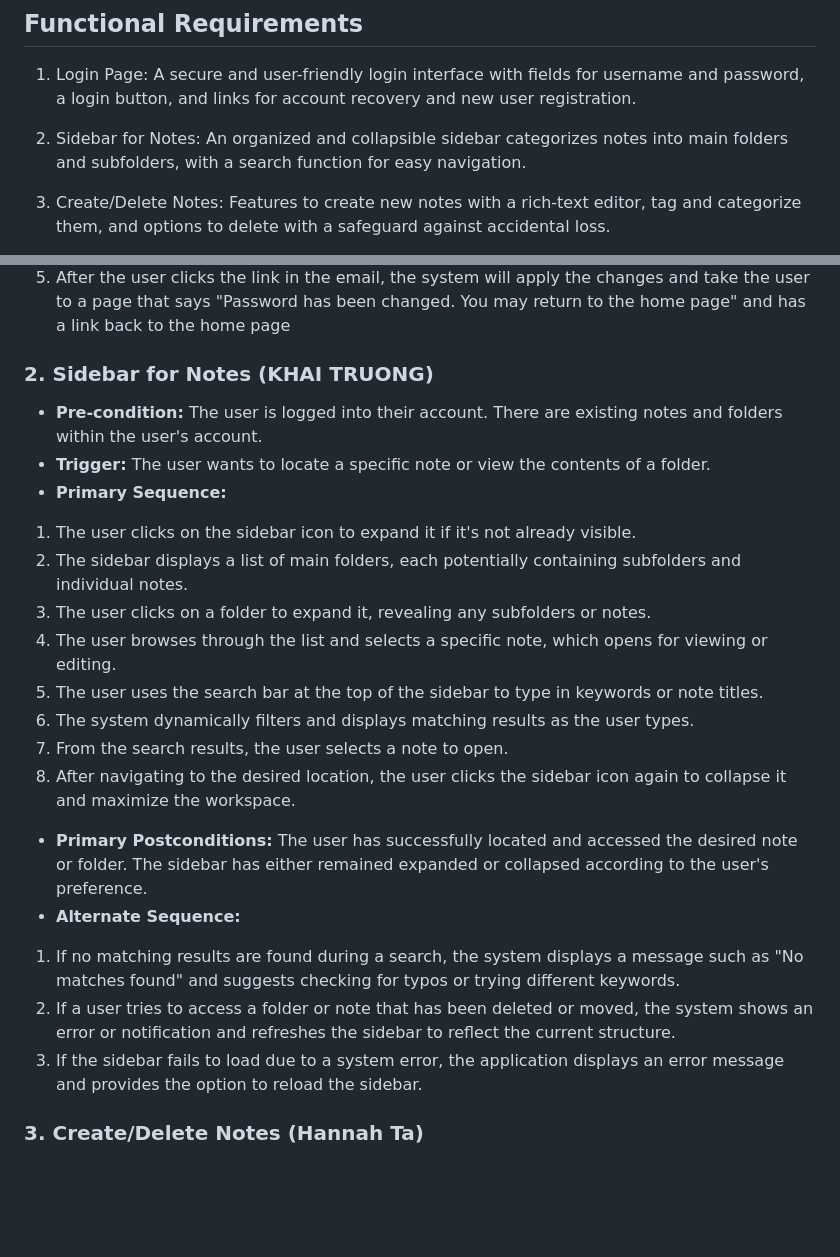
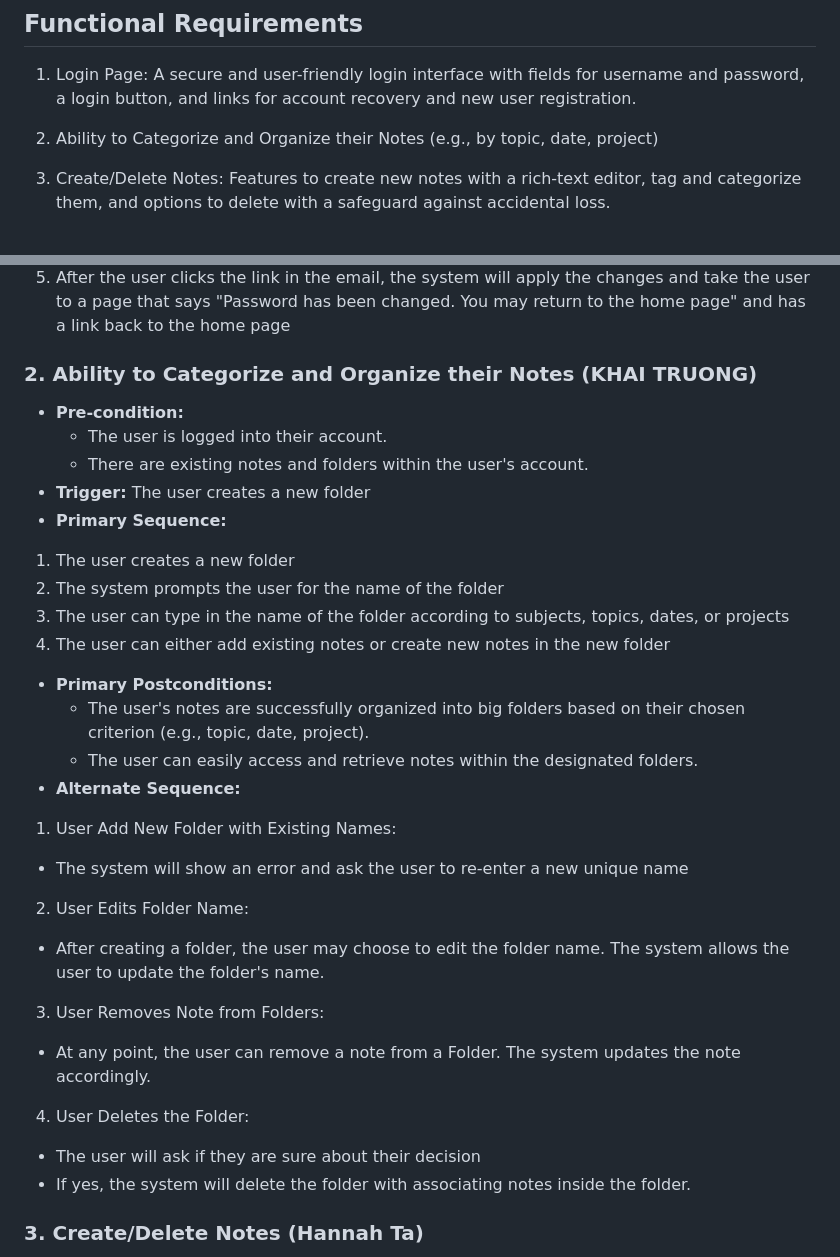
Before and after one commit to martintranthecoder/Noter, a Markdown page: requirements.md, 2 parts joined by grey strips. Rendered like a GitHub page; blank space fills up the shorter version.

Commit message:
Update requirements.md last requirements

```diff
--- a/requirements.md
+++ b/requirements.md
@@ -3,7 +1,7 @@
 ## Functional Requirements
 1. Login Page: A secure and user-friendly login interface with fields for username and password, a login button, and links for account recovery and new user registration.
 
-2. Sidebar for Notes: An organized and collapsible sidebar categorizes notes into main folders and subfolders, with a search function for easy navigation.
+2. Ability to Categorize and Organize their Notes (e.g., by topic, date, project)
 
 3. Create/Delete Notes: Features to create new notes with a rich-text editor, tag and categorize them, and options to delete with a safeguard against accidental loss.
 
@@ -79,26 +50,29 @@ describe multiple issues that may arise and their outcomes>
 5. After the user clicks the link in the email, the system will apply the changes and take the user to a page that says "Password has been changed. You may return to the home page" and has a link back to the home page
 
 
-### 2. Sidebar for Notes (KHAI TRUONG)
+### 2. Ability to Categorize and Organize their Notes (KHAI TRUONG)
 - **Pre-condition:**
-  The user is logged into their account.
-   There are existing notes and folders within the user's account.
-- **Trigger:** The user wants to locate a specific note or view the contents of a folder.
+  - The user is logged into their account.
+  - There are existing notes and folders within the user's account.
+- **Trigger:** The user creates a new folder
 - **Primary Sequence:**
-1. The user clicks on the sidebar icon to expand it if it's not already visible.
-2. The sidebar displays a list of main folders, each potentially containing subfolders and individual notes.
-3. The user clicks on a folder to expand it, revealing any subfolders or notes.
-4. The user browses through the list and selects a specific note, which opens for viewing or editing.
-5. The user uses the search bar at the top of the sidebar to type in keywords or note titles.
-6. The system dynamically filters and displays matching results as the user types.
-7. From the search results, the user selects a note to open.
-8. After navigating to the desired location, the user clicks the sidebar icon again to collapse it and maximize the workspace.
-- **Primary Postconditions:** The user has successfully located and accessed the desired note or folder.
-                              The sidebar has either remained expanded or collapsed according to the user's preference.
+1. The user creates a new folder
+2. The system prompts the user for the name of the folder
+3. The user can type in the name of the folder according to subjects, topics, dates, or projects
+4. The user can either add existing notes or create new notes in the new folder
+- **Primary Postconditions:**
+  - The user's notes are successfully organized into big folders based on their chosen criterion (e.g., topic, date, project).
+  - The user can easily access and retrieve notes within the designated folders.
 - **Alternate Sequence:**
-1. If no matching results are found during a search, the system displays a message such as "No matches found" and suggests checking for typos or trying different keywords.
-2. If a user tries to access a folder or note that has been deleted or moved, the system shows an error or notification and refreshes the sidebar to reflect the current structure.
-3. If the sidebar fails to load due to a system error, the application displays an error message and provides the option to reload the sidebar.
+1. User Add New Folder with Existing Names:
+  - The system will show an error and ask the user to re-enter a new unique name
+2. User Edits Folder Name:
+  - After creating a folder, the user may choose to edit the folder name. The system allows the user to update the folder's name.
+3. User Removes Note from Folders:
+  - At any point, the user can remove a note from a Folder. The system updates the note accordingly.
+4. User Deletes the Folder:
+  - The user will ask if they are sure about their decision
+  - If yes, the system will delete the folder with associating notes inside the folder.
 
 
 ### 3. Create/Delete Notes (Hannah Ta)
```
Also changed, not shown: other parts of requirements.md (+19 -32 lines).
